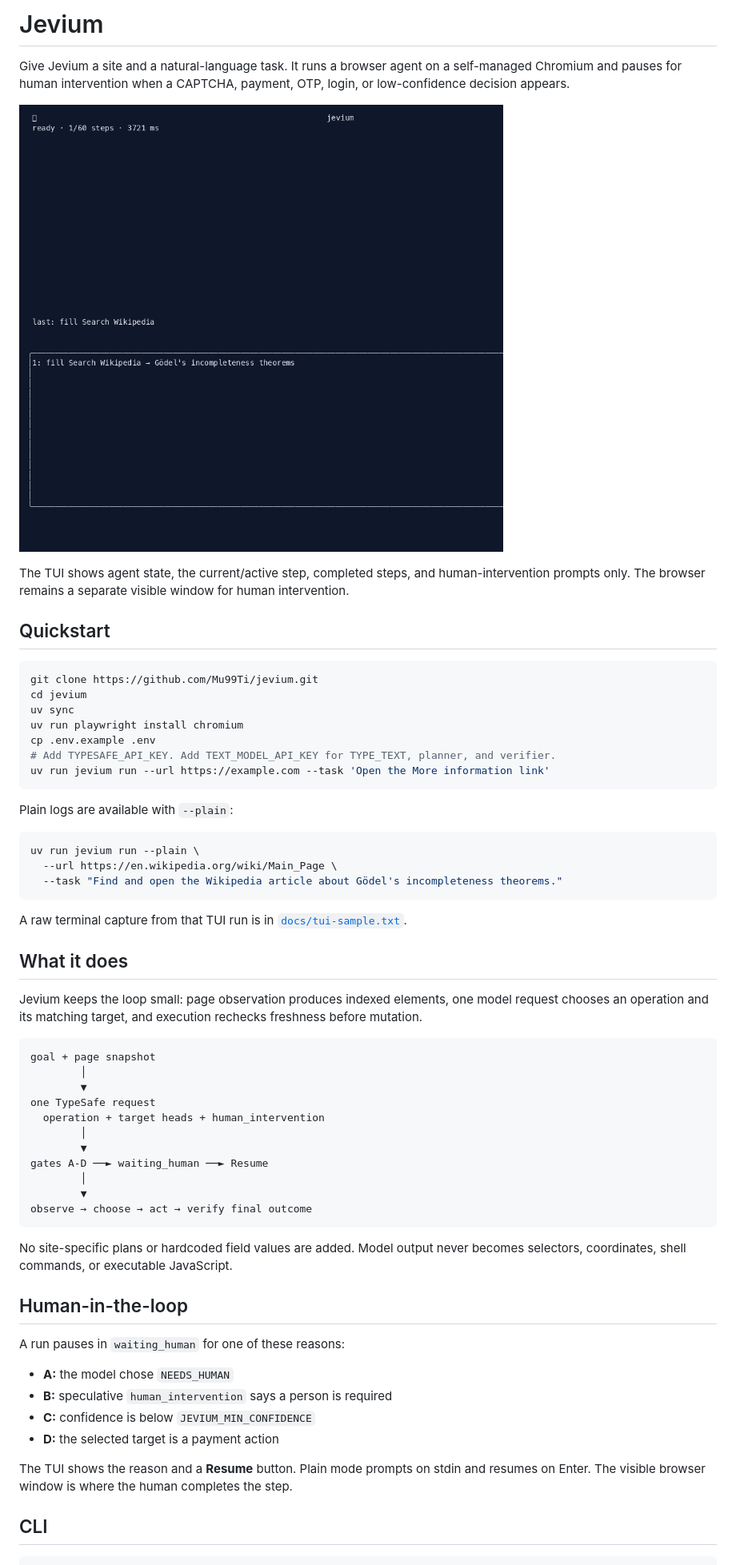
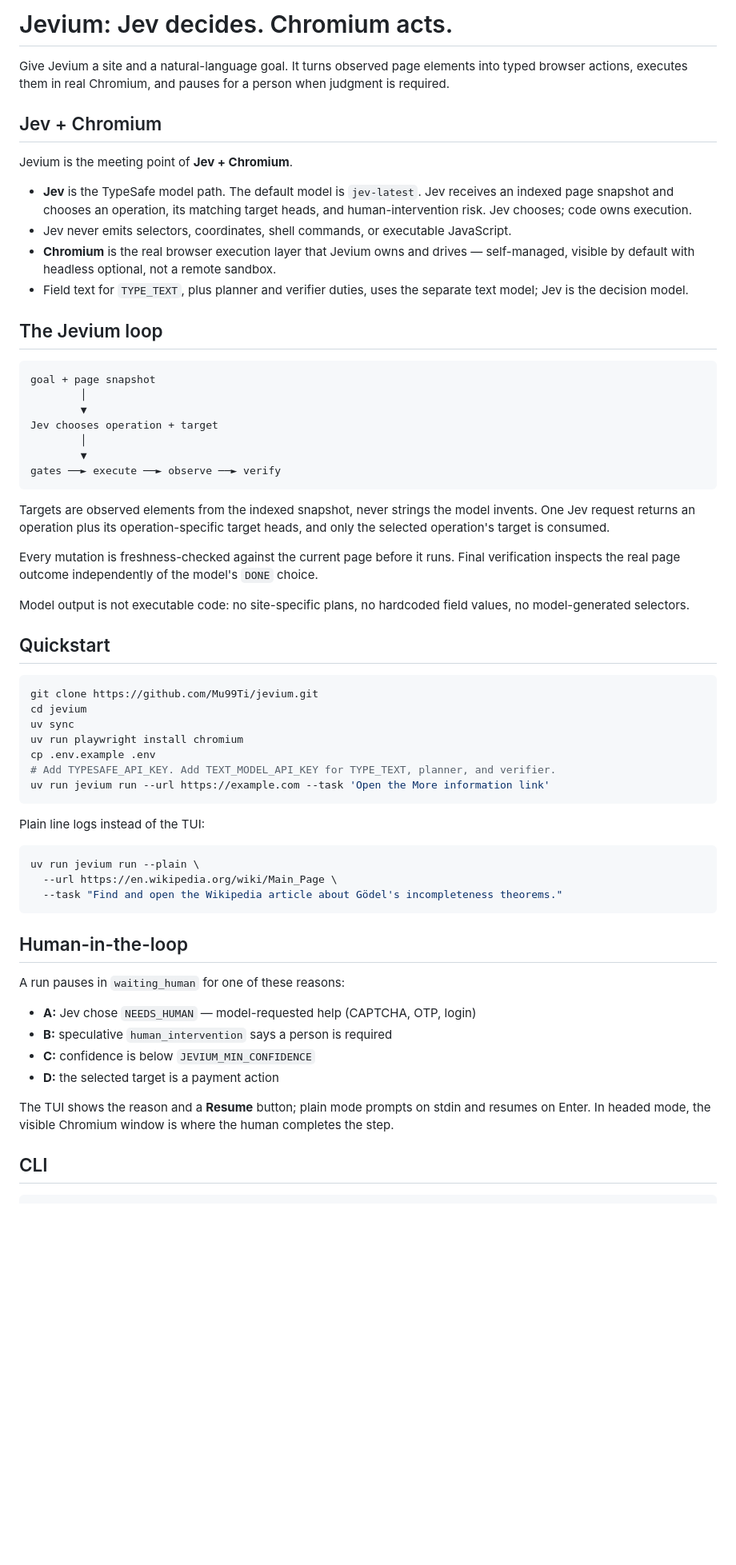
Before and after one commit to Mu99Ti/jevium, a Markdown page: README.md, the part around one of its changes. Shown at 80% size. Rendered like a GitHub page; blank space fills up the shorter version.

Commit message:
docs: sharpen Jevium README

````diff
--- a/README.md
+++ b/README.md
@@ -1,10 +1,33 @@
-# Jevium
+# Jevium: Jev decides. Chromium acts.
 
-Give Jevium a site and a natural-language task. It runs a browser agent on a self-managed Chromium and pauses for human intervention when a CAPTCHA, payment, OTP, login, or low-confidence decision appears.
+Give Jevium a site and a natural-language goal. It turns observed page elements into typed browser actions, executes them in real Chromium, and pauses for a person when judgment is required.
 
-![Jevium agent-state TUI](docs/tui-sample.png)
+## Jev + Chromium
 
-The TUI shows agent state, the current/active step, completed steps, and human-intervention prompts only. The browser remains a separate visible window for human intervention.
+Jevium is the meeting point of **Jev + Chromium**.
+
+- **Jev** is the TypeSafe model path. The default model is `jev-latest`. Jev receives an indexed page snapshot and chooses an operation, its matching target heads, and human-intervention risk. Jev chooses; code owns execution.
+- Jev never emits selectors, coordinates, shell commands, or executable JavaScript.
+- **Chromium** is the real browser execution layer that Jevium owns and drives — self-managed, visible by default with headless optional, not a remote sandbox.
+- Field text for `TYPE_TEXT`, plus planner and verifier duties, uses the separate text model; Jev is the decision model.
+
+## The Jevium loop
+
+```text
+goal + page snapshot
+        │
+        ▼
+Jev chooses operation + target
+        │
+        ▼
+gates ──► execute ──► observe ──► verify
+```
+
+Targets are observed elements from the indexed snapshot, never strings the model invents. One Jev request returns an operation plus its operation-specific target heads, and only the selected operation's target is consumed.
+
+Every mutation is freshness-checked against the current page before it runs. Final verification inspects the real page outcome independently of the model's `DONE` choice.
+
+Model output is not executable code: no site-specific plans, no hardcoded field values, no model-generated selectors.
 
 ## Quickstart
 
@@ -18,7 +41,7 @@ cp .env.example .env
 uv run jevium run --url https://example.com --task 'Open the More information link'
 ```
 
-Plain logs are available with `--plain`:
+Plain line logs instead of the TUI:
 
 ```bash
 uv run jevium run --plain \
@@ -26,38 +49,16 @@ uv run jevium run --plain \
   --task "Find and open the Wikipedia article about Gödel's incompleteness theorems."
 ```
 
-A raw terminal capture from that TUI run is in [`docs/tui-sample.txt`](docs/tui-sample.txt).
-
-## What it does
-
-Jevium keeps the loop small: page observation produces indexed elements, one model request chooses an operation and its matching target, and execution rechecks freshness before mutation.
-
-```text
-goal + page snapshot
-        │
-        ▼
-one TypeSafe request
-  operation + target heads + human_intervention
-        │
-        ▼
-gates A-D ──► waiting_human ──► Resume
-        │
-        ▼
-observe → choose → act → verify final outcome
-```
-
-No site-specific plans or hardcoded field values are added. Model output never becomes selectors, coordinates, shell commands, or executable JavaScript.
-
 ## Human-in-the-loop
 
 A run pauses in `waiting_human` for one of these reasons:
 
-- **A:** the model chose `NEEDS_HUMAN`
+- **A:** Jev chose `NEEDS_HUMAN` — model-requested help (CAPTCHA, OTP, login)
 - **B:** speculative `human_intervention` says a person is required
 - **C:** confidence is below `JEVIUM_MIN_CONFIDENCE`
 - **D:** the selected target is a payment action
 
-The TUI shows the reason and a **Resume** button. Plain mode prompts on stdin and resumes on Enter. The visible browser window is where the human completes the step.
+The TUI shows the reason and a **Resume** button; plain mode prompts on stdin and resumes on Enter. In headed mode, the visible Chromium window is where the human completes the step.
 
 ## CLI
 
````
Also changed, not shown: other parts of README.md (+7 -1 lines).
